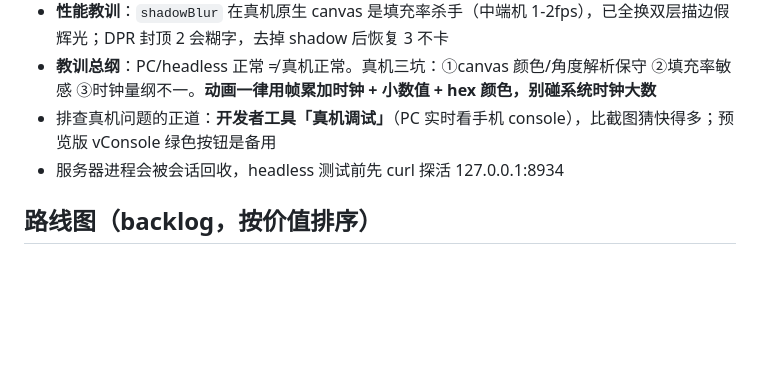
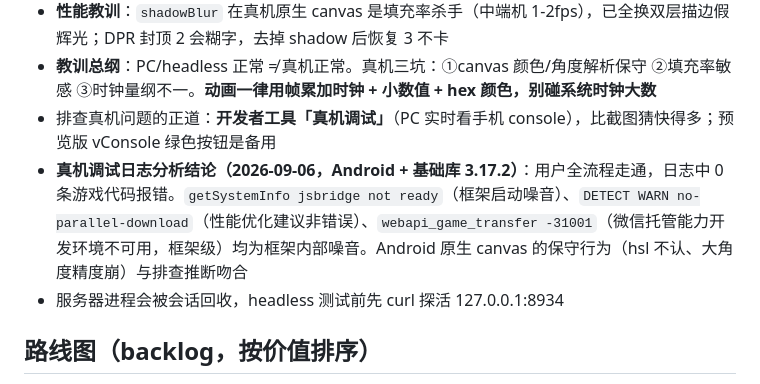
Before and after one commit to xiaoyuanbenchu/biebengle, a Markdown page: ANCHOR.md, the part around the change. GitHub-like rendering; blank space fills up the shorter version.

Commit message:
docs: real-device log analysis (android, clean run)

```diff
--- a/ANCHOR.md
+++ b/ANCHOR.md
@@ -84,6 +84,7 @@
 - **性能教训**：`shadowBlur` 在真机原生 canvas 是填充率杀手（中端机 1-2fps），已全换双层描边假辉光；DPR 封顶 2 会糊字，去掉 shadow 后恢复 3 不卡
 - **教训总纲**：PC/headless 正常 ≠ 真机正常。真机三坑：①canvas 颜色/角度解析保守 ②填充率敏感 ③时钟量纲不一。**动画一律用帧累加时钟 + 小数值 + hex 颜色，别碰系统时钟大数**
 - 排查真机问题的正道：**开发者工具「真机调试」**（PC 实时看手机 console），比截图猜快得多；预览版 vConsole 绿色按钮是备用
+- **真机调试日志分析结论（2026-09-06，Android + 基础库 3.17.2）**：用户全流程走通，日志中 0 条游戏代码报错。`getSystemInfo jsbridge not ready`（框架启动噪音）、`DETECT WARN no-parallel-download`（性能优化建议非错误）、`webapi_game_transfer -31001`（微信托管能力开发环境不可用，框架级）均为框架内部噪音。Android 原生 canvas 的保守行为（hsl 不认、大角度精度崩）与排查推断吻合
 - 服务器进程会被会话回收，headless 测试前先 curl 探活 127.0.0.1:8934
 
 ## 路线图（backlog，按价值排序）
```
